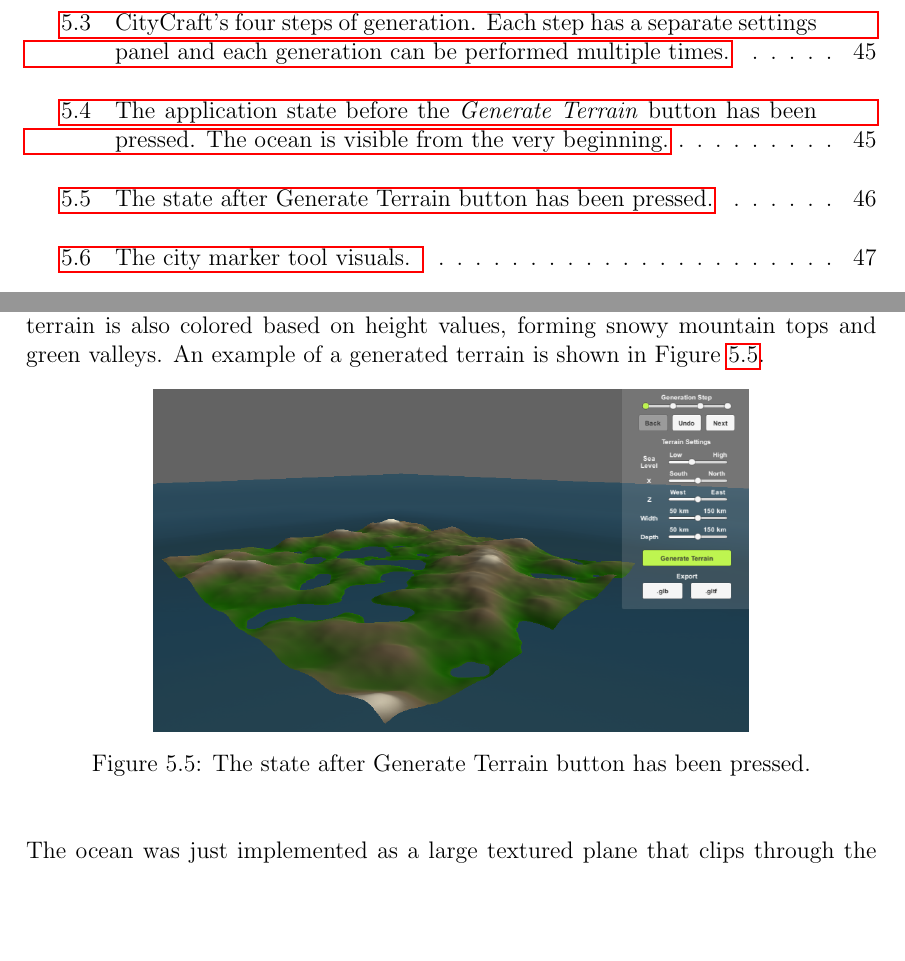
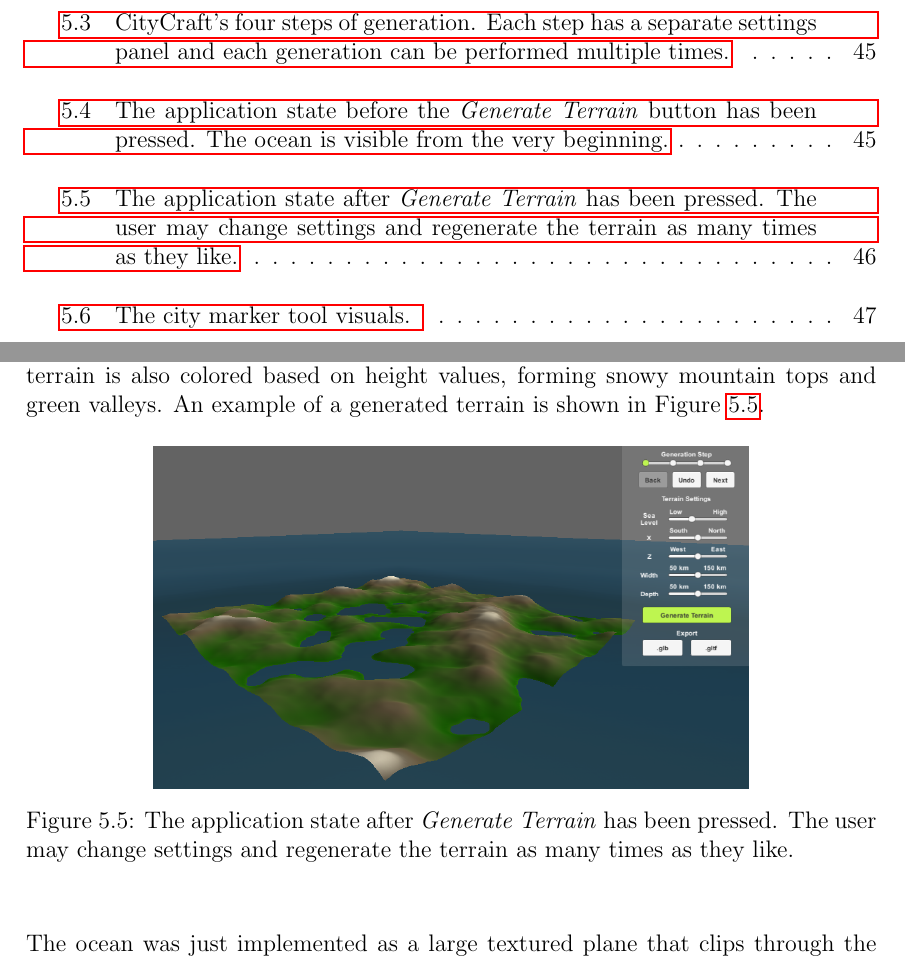
Before and after one commit to DATX02-20-02/Report, a LaTeX thesis (main.tex, which reads tex/results/terrain.tex): two parts of pages 13 and 61 of 86, joined at a grey line, cut so that both start at the same text, the shorter picture padded with empty space. Compiled offline with pdfLaTeX.

Commit message:
Polish figure text

```diff
--- a/tex/results/terrain.tex
+++ b/tex/results/terrain.tex
@@ -30,7 +30,7 @@ An example of a generated terrain is shown in Figure \ref{fig:terr}.
   \centering
 
   \includegraphics[width=0.7\textwidth]{figure/terrain_generated.png}
-  \caption{The state after Generate Terrain button has been pressed.}
+  \caption{The application state after \textit{Generate Terrain} has been pressed. The user may change settings and regenerate the terrain as many times as they like.}
 
   \label{fig:terr}
 \end{figure}
```
